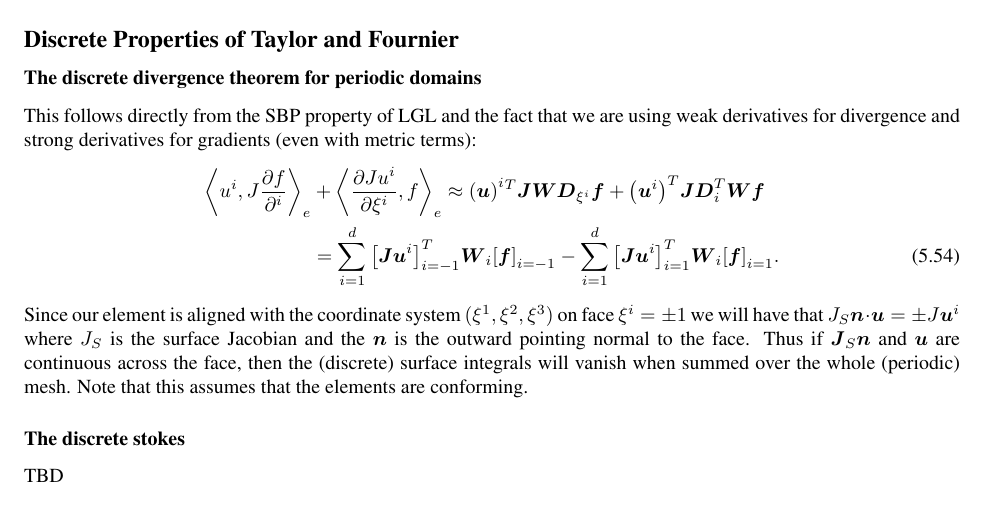
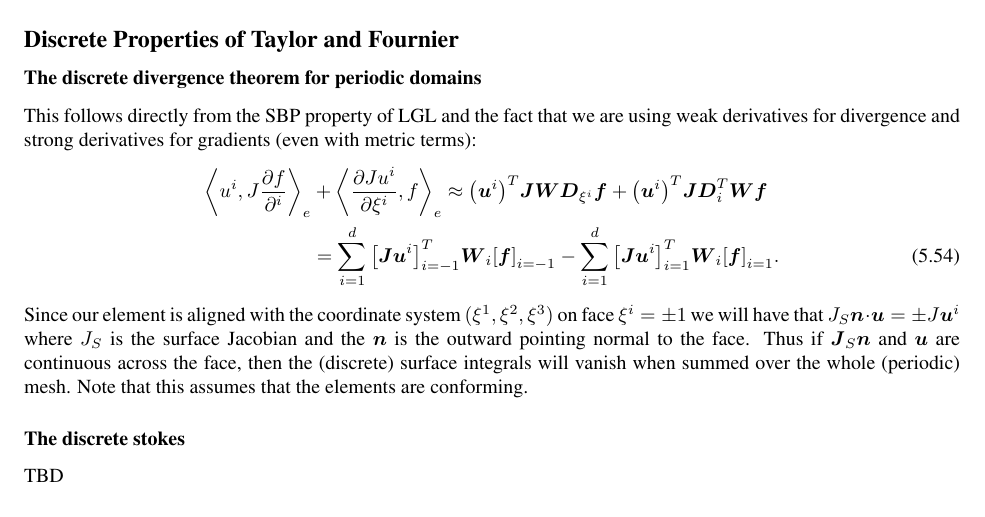
Before and after one commit to CliMA/Design-Docs, a LaTeX thesis (CLIMA-numerics/Numerics.tex): part of page 41 of 49, cut so that both start at the same text. Compiled offline with pdfLaTeX.

Commit message:
Double superscript

```diff
--- a/CLIMA-numerics/Numerics.tex
+++ b/CLIMA-numerics/Numerics.tex
@@ -2879,7 +2879,7 @@ derivatives for divergence and strong derivatives for gradients (even with metri
    &+
    \inner{\frac{\partial Ju^{i}}{\partial \xi^{i}}}{f}_{e}
    \approx
-   {\left(\dvec{u}\right)}^{i}^{T} \mat{J} \mat{W} \mat{D}_{\xi^i} \dvec{f}
+   {\left(\dvec{u}^{i}\right)}^{T} \mat{J} \mat{W} \mat{D}_{\xi^i} \dvec{f}
    +
    {\left(\dvec{u}^{i}\right)}^{T} \mat{J} \mat{D}^{T}_{i} \mat{W} \dvec{f}
    \nonumber\\
```
